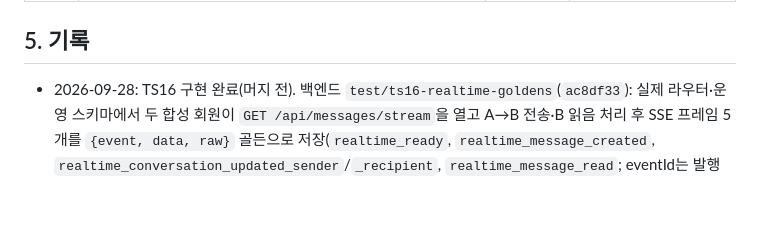
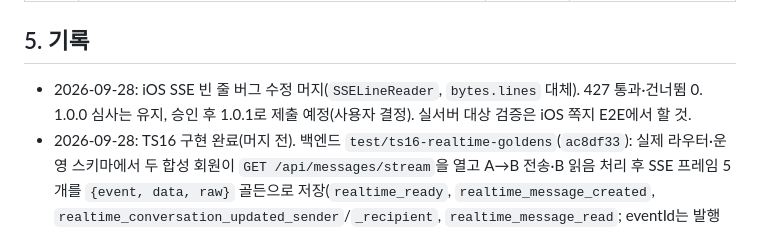
Before and after one commit to HwangJerry/dflh-design-system, a Markdown page: docs/test-strategy/PLAN.md, the part around the change. Drawn GitHub-style; blank space fills up the shorter version.

Commit message:
docs(test-strategy): record iOS SSE fix merge
Co-Authored-By: Claude Opus 5.5 <noreply@anthropic.com>

```diff
--- a/docs/test-strategy/PLAN.md
+++ b/docs/test-strategy/PLAN.md
@@ -62,6 +62,7 @@
 
 ## 5. 기록
 
+- 2026-09-28: iOS SSE 빈 줄 버그 수정 머지(`SSELineReader`, `bytes.lines` 대체). 427 통과·건너뜀 0. 1.0.0 심사는 유지, 승인 후 1.0.1로 제출 예정(사용자 결정). 실서버 대상 검증은 iOS 쪽지 E2E에서 할 것.
 - 2026-09-28: TS16 구현 완료(머지 전). 백엔드 `test/ts16-realtime-goldens`(`ac8df33`): 실제 라우터·운영 스키마에서 두 합성 회원이 `GET /api/messages/stream`을 열고 A→B 전송·B 읽음 처리 후 SSE 프레임 5개를 `{event, data, raw}` 골든으로 저장(`realtime_ready`, `realtime_message_created`, `realtime_conversation_updated_sender`/`_recipient`, `realtime_message_read`; eventId는 발행 순서대로 1부터 숫자 유지, 시각은 `<timestamp>`). 골든 테스트 5개 두 번 실행 통과, `go test ./...` 914 통과·45 스킵(하위 포함 1,400·52). `sync-golden.sh`는 수정 불필요, `--check` 19개 일치. iOS `test/ts16-realtime-contracts`(`08aff0a`) 413 실행·412 통과·1 스킵, Android `test/ts16-realtime-contracts`(`33025f9`) 447 통과. 두 앱 모두 디코더 이벤트 이름을 바꾸면 새 테스트가 실패함을 확인 후 복구. **실제 버그 발견(iOS):** `MessageRealtimeService.openStream`이 쓰는 `URLSession.AsyncBytes.lines`가 빈 줄을 내보내지 않아 SSE 디코더가 이벤트를 한 번도 dispatch하지 못함 → iOS 실시간 쪽지 갱신이 동작하지 않을 것으로 판단(골든 3프레임 중 0개 전달, 시뮬레이터 단위 테스트로 재현). 운영 코드 변경은 범위 밖이라 해당 테스트는 `XCTSkipIf`로 표시, 수정 여부 사용자 결정 대기.
 - 2026-09-27: TS08 구현 완료(각 앱 `test/ts08-contract-tests`, umbrella `test/ts08-golden-sync`, 머지 전). TS07 골든 14개를 앱마다 실제 DTO/클라이언트로 검증한다. iOS 304 통과(기존 290 + 계약 14), Android 429 통과(기존 415 + 계약 14), 실패·스킵 0. `test-all.sh --only ios` / `--only android` 모두 첫 `contract-sync` 행 포함 통과. 동기화/무쓰기 검사·실패 후 러너 계속 실행 등 합성 스크립트 검증 6개 통과(`python3 docs/test-strategy/test-sync-golden.py -v`). 소비 중인 DTO 계약 불일치는 없다. 기존 가입 응답 무시 경로와 iOS 삭제 영수증 웹 시트 범위는 각 앱 `docs/operations/UNIT_TESTS.md`에 기록했다. 앱 동작·백엔드·디자인 시스템 변경 없음.
 - 2026-09-27: 계획 작성, 1단계 작업 명세(TS01–TS05) 작성. TS01·TS03·TS04 Codex 실행.
```
